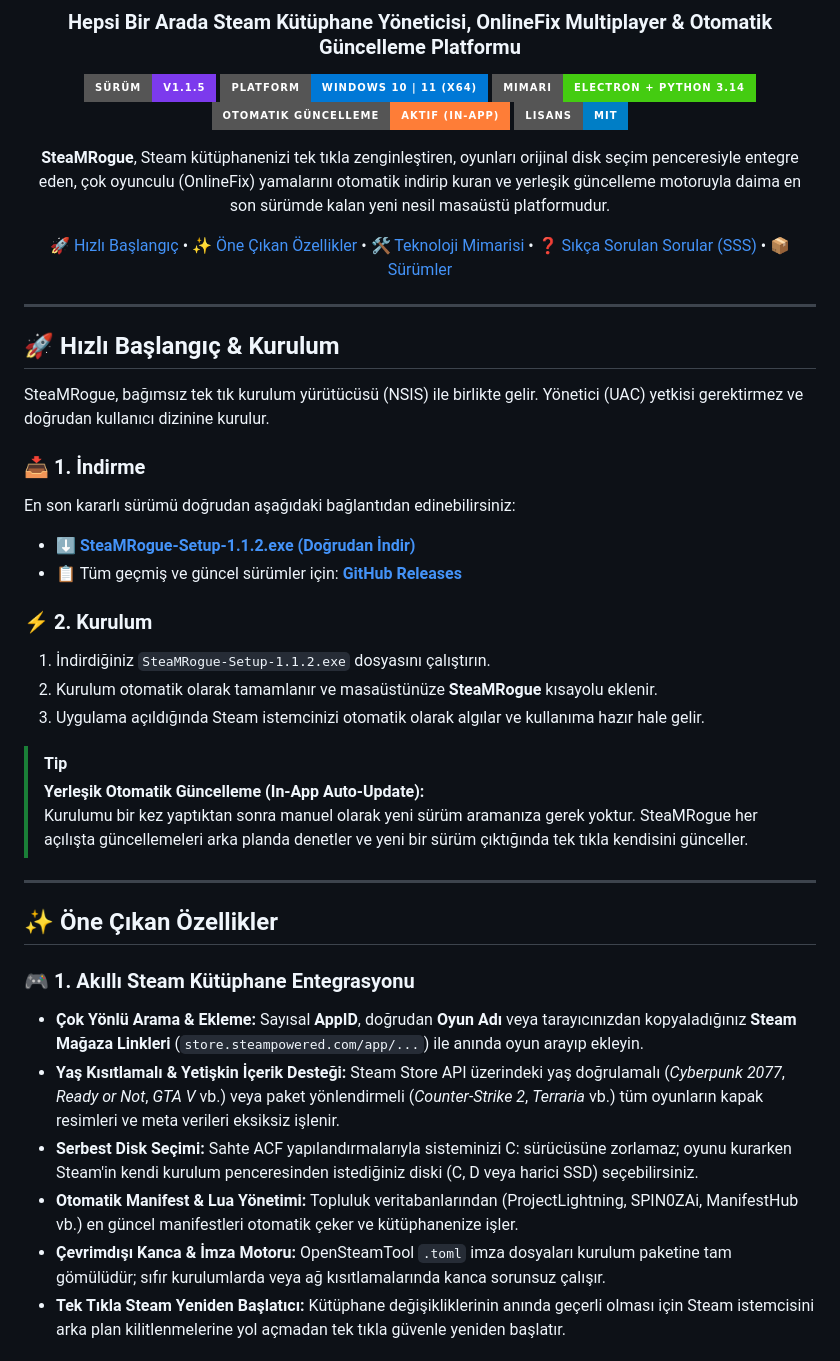
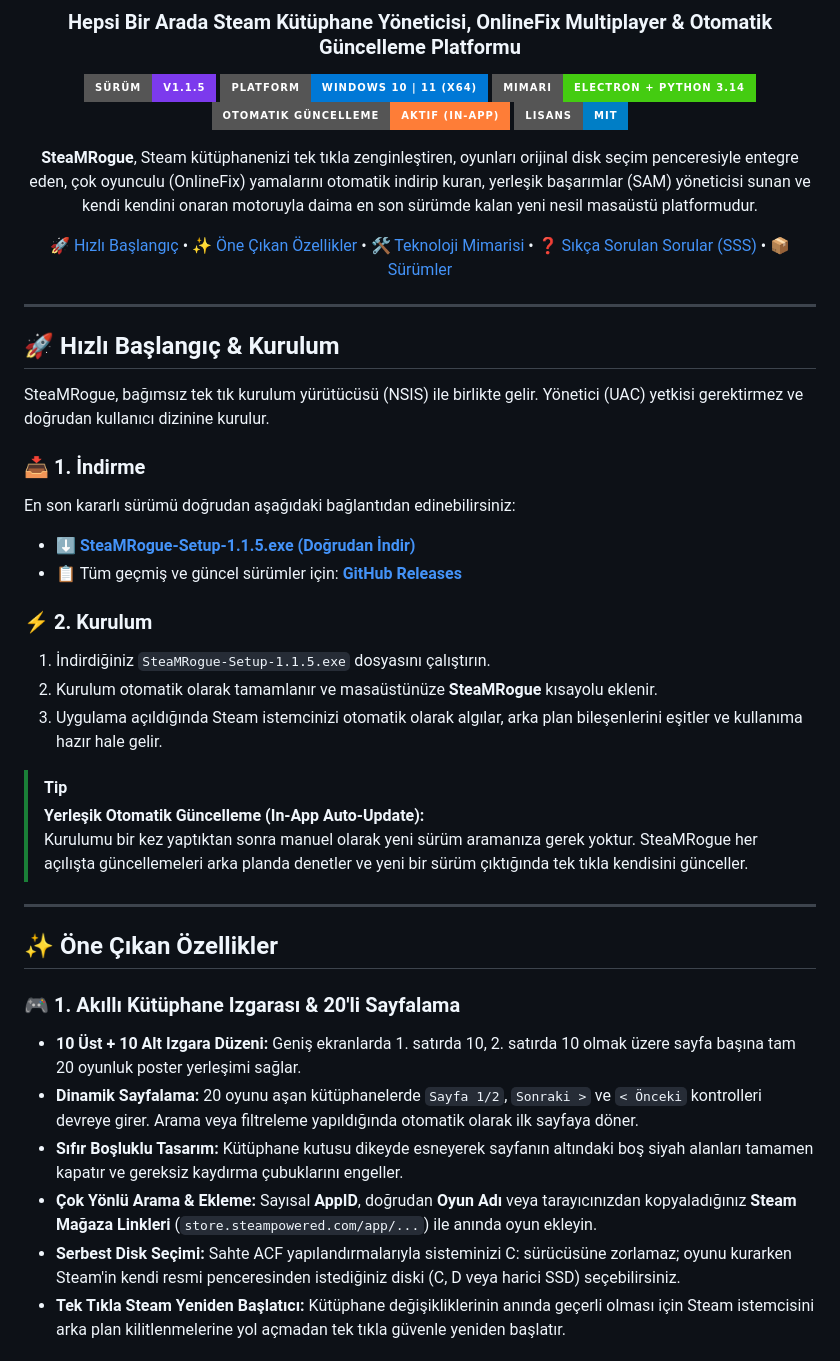
Before and after one commit to mythoscd/SteaMRogue, a Markdown page: README.md, the part around one of its changes. GitHub-like rendering; badges without logos.

```diff
--- a/README.md
+++ b/README.md
@@ -10,7 +10,7 @@
 [![Lisans](https://img.shields.io/badge/Lisans-MIT-informational?style=for-the-badge)](LICENSE)
 
 <p align="center">
-  <b>SteaMRogue</b>, Steam kütüphanenizi tek tıkla zenginleştiren, oyunları orijinal disk seçim penceresiyle entegre eden, çok oyunculu (OnlineFix) yamalarını otomatik indirip kuran ve yerleşik güncelleme motoruyla daima en son sürümde kalan yeni nesil masaüstü platformudur.
+  <b>SteaMRogue</b>, Steam kütüphanenizi tek tıkla zenginleştiren, oyunları orijinal disk seçim penceresiyle entegre eden, çok oyunculu (OnlineFix) yamalarını otomatik indirip kuran, yerleşik başarımlar (SAM) yöneticisi sunan ve kendi kendini onaran motoruyla daima en son sürümde kalan yeni nesil masaüstü platformudur.
 </p>
 
 [🚀 Hızlı Başlangıç](#-hızlı-başlangıç--kurulum) • [✨ Öne Çıkan Özellikler](#-öne-çıkan-özellikler) • [🛠️ Teknoloji Mimarisi](#️-teknoloji-mimarisi) • [❓ Sıkça Sorulan Sorular (SSS)](#-sıkça-sorulan-sorular-sss) • [📦 Sürümler](https://github.com/mythoscd/SteaMRogue/releases)
@@ -25,13 +25,13 @@ SteaMRogue, bağımsız tek tık kurulum yürütücüsü (NSIS) ile birlikte gel
 
 ### 📥 1. İndirme
 En son kararlı sürümü doğrudan aşağıdaki bağlantıdan edinebilirsiniz:
-* ⬇️ **[SteaMRogue-Setup-1.1.2.exe (Doğrudan İndir)](https://github.com/mythoscd/SteaMRogue/releases/download/v1.1.2/SteaMRogue-Setup-1.1.2.exe)**
+* ⬇️ **[SteaMRogue-Setup-1.1.5.exe (Doğrudan İndir)](https://github.com/mythoscd/SteaMRogue/releases/download/v1.1.5/SteaMRogue-Setup-1.1.5.exe)**
 * 📋 Tüm geçmiş ve güncel sürümler için: **[GitHub Releases](https://github.com/mythoscd/SteaMRogue/releases)**
 
 ### ⚡ 2. Kurulum
-1. İndirdiğiniz `SteaMRogue-Setup-1.1.2.exe` dosyasını çalıştırın.
+1. İndirdiğiniz `SteaMRogue-Setup-1.1.5.exe` dosyasını çalıştırın.
 2. Kurulum otomatik olarak tamamlanır ve masaüstünüze **SteaMRogue** kısayolu eklenir.
-3. Uygulama açıldığında Steam istemcinizi otomatik olarak algılar ve kullanıma hazır hale gelir.
+3. Uygulama açıldığında Steam istemcinizi otomatik olarak algılar, arka plan bileşenlerini eşitler ve kullanıma hazır hale gelir.
 
 > [!TIP]
 > **Yerleşik Otomatik Güncelleme (In-App Auto-Update):**
@@ -41,11 +41,11 @@ En son kararlı sürümü doğrudan aşağıdaki bağlantıdan edinebilirsiniz:
 
 ## ✨ Öne Çıkan Özellikler
 
-### 🎮 1. Akıllı Steam Kütüphane Entegrasyonu
-* **Çok Yönlü Arama & Ekleme:** Sayısal **AppID**, doğrudan **Oyun Adı** veya tarayıcınızdan kopyaladığınız **Steam Mağaza Linkleri** (`store.steampowered.com/app/...`) ile anında oyun arayıp ekleyin.
-* **Yaş Kısıtlamalı & Yetişkin İçerik Desteği:** Steam Store API üzerindeki yaş doğrulamalı (*Cyberpunk 2077*, *Ready or Not*, *GTA V* vb.) veya paket yönlendirmeli (*Counter-Strike 2*, *Terraria* vb.) tüm oyunların kapak resimleri ve meta verileri eksiksiz işlenir.
-* **Serbest Disk Seçimi:** Sahte ACF yapılandırmalarıyla sisteminizi C: sürücüsüne zorlamaz; oyunu kurarken Steam'in kendi kurulum penceresinden istediğiniz diski (C, D veya harici SSD) seçebilirsiniz.
-* **Otomatik Manifest & Lua Yönetimi:** Topluluk veritabanlarından (ProjectLightning, SPIN0ZAi, ManifestHub vb.) en güncel manifestleri otomatik çeker ve kütüphanenize işler.
-* **Çevrimdışı Kanca & İmza Motoru:** OpenSteamTool `.toml` imza dosyaları kurulum paketine tam gömülüdür; sıfır kurulumlarda veya ağ kısıtlamalarında kanca sorunsuz çalışır.
+### 🎮 1. Akıllı Kütüphane Izgarası & 20'li Sayfalama
+* **10 Üst + 10 Alt Izgara Düzeni:** Geniş ekranlarda 1. satırda 10, 2. satırda 10 olmak üzere sayfa başına tam 20 oyunluk poster yerleşimi sağlar.
+* **Dinamik Sayfalama:** 20 oyunu aşan kütüphanelerde `Sayfa 1/2`, `Sonraki >` ve `< Önceki` kontrolleri devreye girer. Arama veya filtreleme yapıldığında otomatik olarak ilk sayfaya döner.
+* **Sıfır Boşluklu Tasarım:** Kütüphane kutusu dikeyde esneyerek sayfanın altındaki boş siyah alanları tamamen kapatır ve gereksiz kaydırma çubuklarını engeller.
+* **Çok Yönlü Arama & Ekleme:** Sayısal **AppID**, doğrudan **Oyun Adı** veya tarayıcınızdan kopyaladığınız **Steam Mağaza Linkleri** (`store.steampowered.com/app/...`) ile anında oyun ekleyin.
+* **Serbest Disk Seçimi:** Sahte ACF yapılandırmalarıyla sisteminizi C: sürücüsüne zorlamaz; oyunu kurarken Steam'in kendi resmi penceresinden istediğiniz diski (C, D veya harici SSD) seçebilirsiniz.
 * **Tek Tıkla Steam Yeniden Başlatıcı:** Kütüphane değişikliklerinin anında geçerli olması için Steam istemcisini arka plan kilitlenmelerine yol açmadan tek tıkla güvenle yeniden başlatır.
 
```
Also changed, not shown: other parts of README.md (+33 -23 lines).
